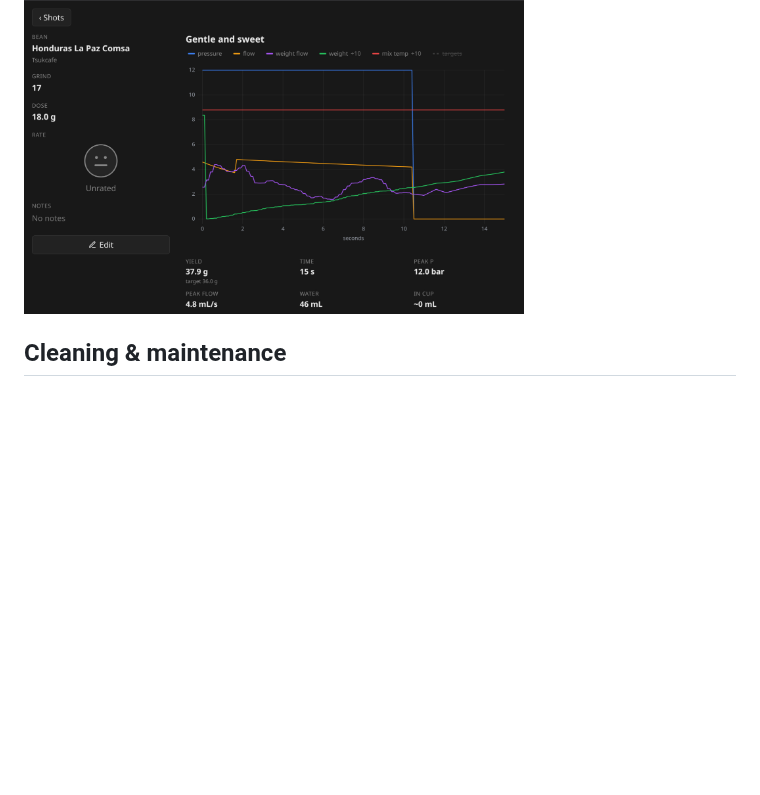
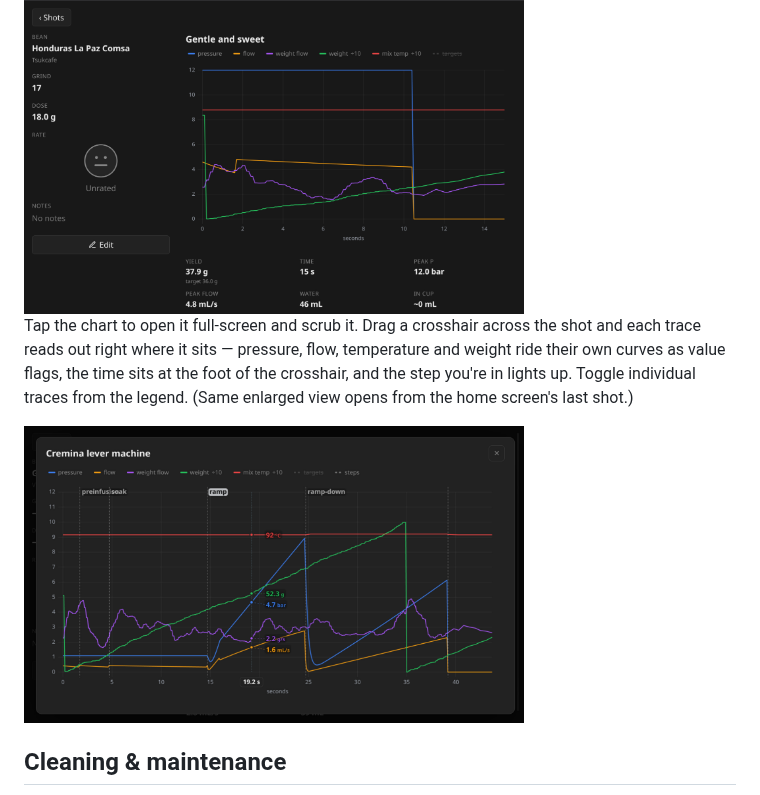
Before and after one commit to rotium/OverDose, a Markdown page: README.md, the part around the change. GitHub-like rendering; pictures changed too: docs/screenshots/full-mode-chart.png (added); blank space fills up the shorter version.

Commit message:
docs: add full-screen shot chart to the README
Document the scrubbable full-mode chart (crosshair, per-trace value flags,
time at the crosshair foot, highlighted step, legend toggles) in the Shot
history section, with a screenshot.

Co-Authored-By: Claude Opus 4.8 (1M context) <noreply@anthropic.com>

```diff
--- a/README.md
+++ b/README.md
@@ -80,6 +80,15 @@ or fix what was logged after the fact: rating, tasting notes, the bean and
 grind, the actual dose and yield, and who the drink was for.
 
 <img src="docs/screenshots/shots-history-shot-view.png" alt="Shot history — single shot view with its curve and editable details" width="500">
+
+Tap the chart to open it full-screen and scrub it. Drag a crosshair across
+the shot and each trace reads out right where it sits — pressure, flow,
+temperature and weight ride their own curves as value flags, the time sits at
+the foot of the crosshair, and the step you're in lights up. Toggle individual
+traces from the legend. (Same enlarged view opens from the home screen's last
+shot.)
+
+<img src="docs/screenshots/full-mode-chart.png" alt="Full-screen shot chart with a scrubbable crosshair, per-trace value flags, and the active step highlighted" width="500">
 
 ## Cleaning & maintenance
 
```
